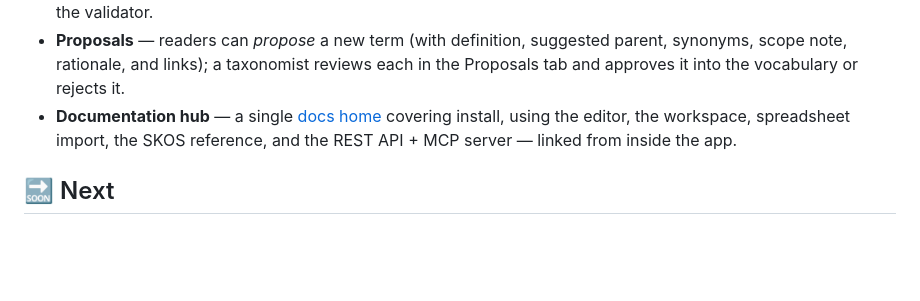
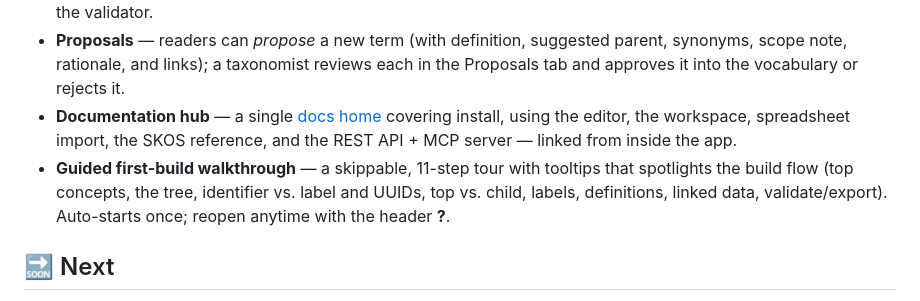
Before and after one commit to jesstalisman-ia/intentional-arrangement-skos, a Markdown page: ROADMAP.md, the part around the change. GitHub-like rendering; blank space fills up the shorter version.

Commit message:
Roadmap: add the guided first-build walkthrough to shipped

```diff
--- a/ROADMAP.md
+++ b/ROADMAP.md
@@ -15,6 +15,7 @@ Legend: ✅ Shipped · 🚧 In progress · 🔜 Next · 💡 Planned
 - **Editor quality-of-life** — trim empty labels automatically; **set the identifier from the label** in one click; a warning when two concepts have near-identical identifiers; a **"last checked · Manual/Automatic"** indicator on the validator.
 - **Proposals** — readers can *propose* a new term (with definition, suggested parent, synonyms, scope note, rationale, and links); a taxonomist reviews each in the Proposals tab and approves it into the vocabulary or rejects it.
 - **Documentation hub** — a single [docs home](docs/) covering install, using the editor, the workspace, spreadsheet import, the SKOS reference, and the REST API + MCP server — linked from inside the app.
+- **Guided first-build walkthrough** — a skippable, 11-step tour with tooltips that spotlights the build flow (top concepts, the tree, identifier vs. label and UUIDs, top vs. child, labels, definitions, linked data, validate/export). Auto-starts once; reopen anytime with the header **?**.
 
 ## 🔜 Next
 
```
